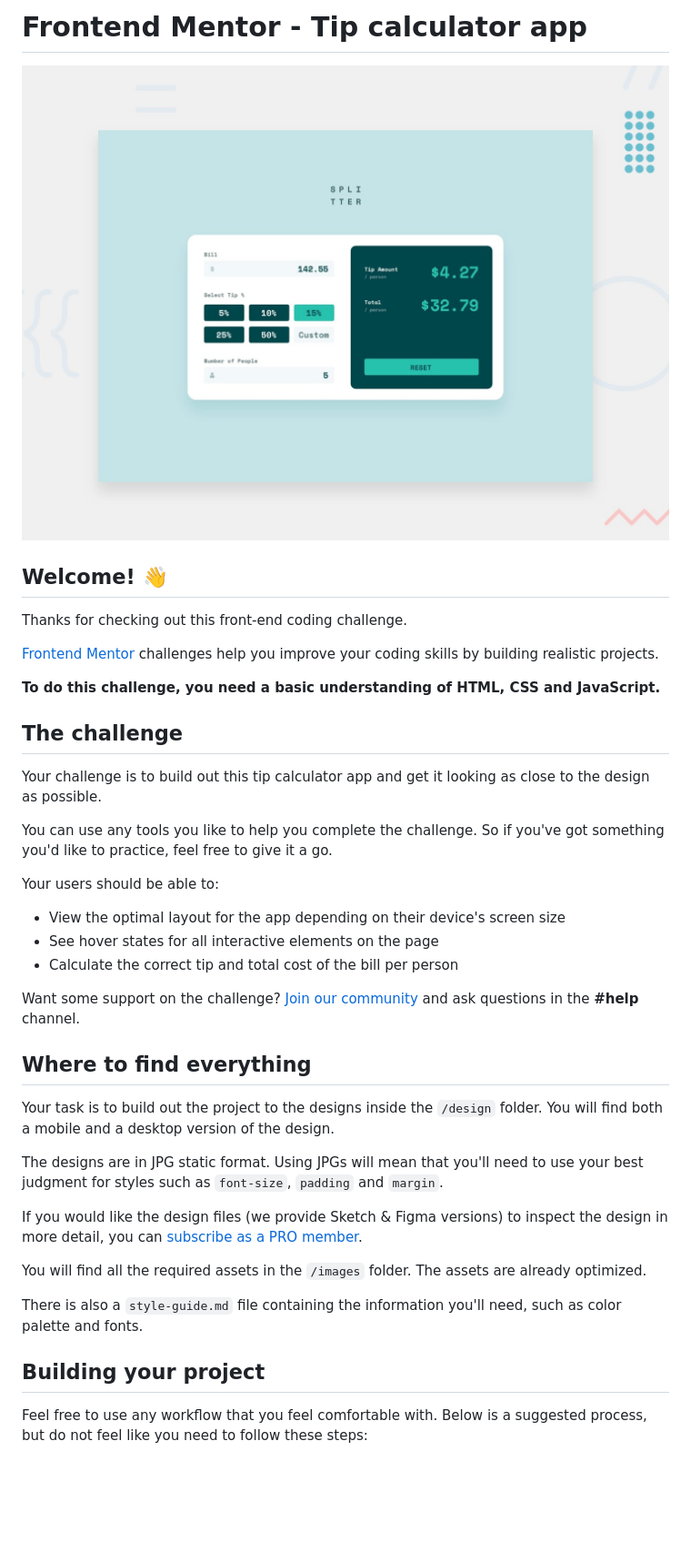
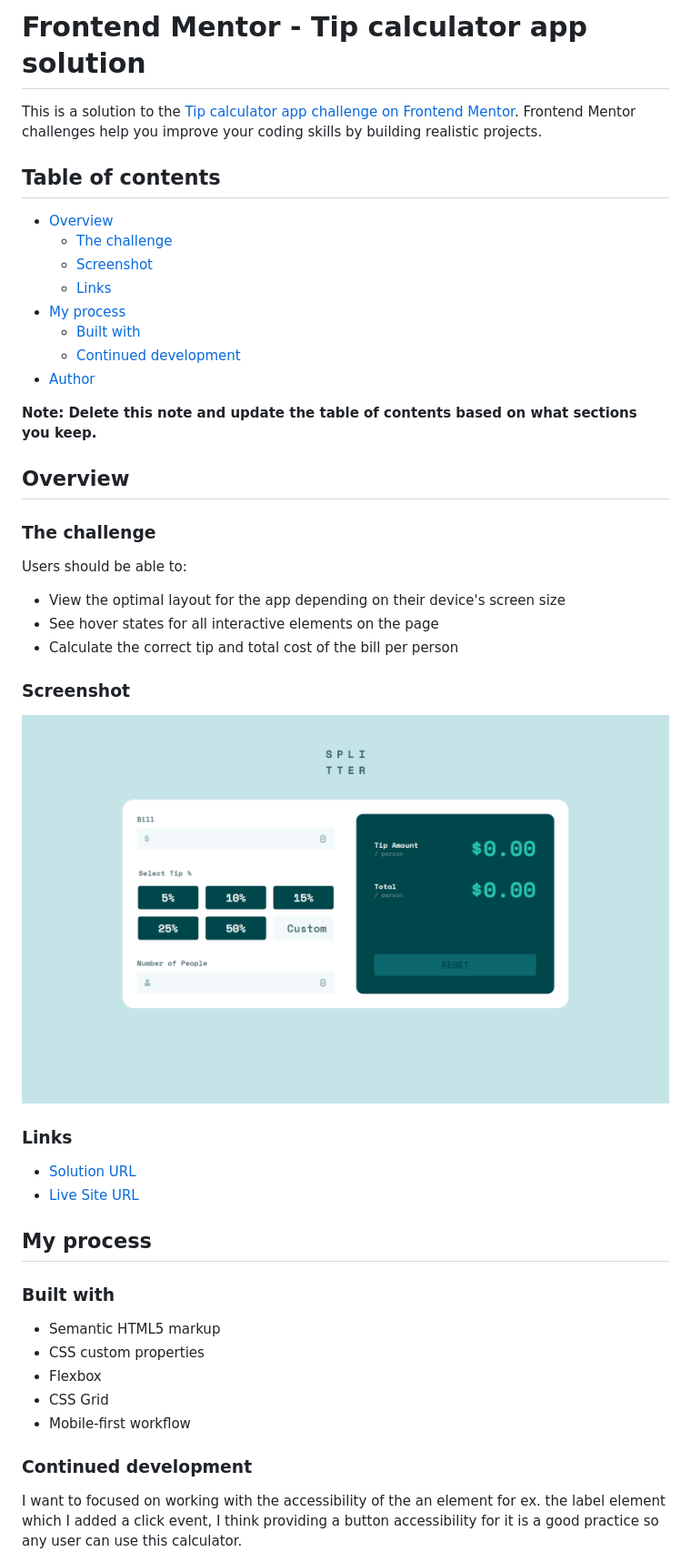
Before and after one commit to ralphvirtucio/tip-calculator, a Markdown page: README.md, the part around the change printed below. Shown: that part at 91% size. GitHub-like rendering; pictures changed too: screenshot.png (added); blank space fills up the shorter version.

Commit message:
challenge completed

```diff
--- a/README.md
+++ b/README.md
@@ -1,42 +1,50 @@
-# Frontend Mentor - Tip calculator app
+# Frontend Mentor - Tip calculator app solution
 
-![Design preview for the Tip calculator app coding challenge](./design/desktop-preview.jpg)
+This is a solution to the [Tip calculator app challenge on Frontend Mentor](https://www.frontendmentor.io/challenges/tip-calculator-app-ugJNGbJUX). Frontend Mentor challenges help you improve your coding skills by building realistic projects.
 
-## Welcome! 👋
+## Table of contents
 
-Thanks for checking out this front-end coding challenge.
+- [Overview](#overview)
+  - [The challenge](#the-challenge)
+  - [Screenshot](#screenshot)
+  - [Links](#links)
+- [My process](#my-process)
+  - [Built with](#built-with)
+  - [Continued development](#continued-development)
+- [Author](#author)
 
-[Frontend Mentor](https://www.frontendmentor.io) challenges help you improve your coding skills by building realistic projects.
+**Note: Delete this note and update the table of contents based on what sections you keep.**
 
-**To do this challenge, you need a basic understanding of HTML, CSS and JavaScript.**
+## Overview
 
-## The challenge
+### The challenge
 
-Your challenge is to build out this tip calculator app and get it looking as close to the design as possible.
-
-You can use any tools you like to help you complete the challenge. So if you've got something you'd like to practice, feel free to give it a go.
-
-Your users should be able to:
+Users should be able to:
 
 - View the optimal layout for the app depending on their device's screen size
 - See hover states for all interactive elements on the page
 - Calculate the correct tip and total cost of the bill per person
 
-Want some support on the challenge? [Join our community](https://www.frontendmentor.io/community) and ask questions in the **#help** channel.
+### Screenshot
 
-## Where to find everything
+![Tip Calculator Screenshot](./screenshot.png)
 
-Your task is to build out the project to the designs inside the `/design` folder. You will find both a mobile and a desktop version of the design.
+### Links
 
-The designs are in JPG static format. Using JPGs will mean that you'll need to use your best judgment for styles such as `font-size`, `padding` and `margin`.
+- [Solution URL](https://github.com/ralphvirtucio/tip-calculator)
+- [Live Site URL](https://ralphvirtucio.github.io/tip-calculator/)
 
-If you would like the design files (we provide Sketch & Figma versions) to inspect the design in more detail, you can [subscribe as a PRO member](https://www.frontendmentor.io/pro).
+## My process
 
-You will find all the required assets in the `/images` folder. The assets are already optimized.
+### Built with
 
-There is also a `style-guide.md` file containing the information you'll need, such as color palette and fonts.
+- Semantic HTML5 markup
+- CSS custom properties
+- Flexbox
+- CSS Grid
+- Mobile-first workflow
 
-## Building your project
+### Continued development
 
-Feel free to use any workflow that you feel comfortable with. Below is a suggested process, but do not feel like you need to follow these steps:
+I want to focused on working with the accessibility of the an element for ex. the label element which I added a click event, I think providing a button accessibility for it is a good practice so any user can use this calculator.
 
```
Also changed, not shown: other parts of README.md (+3 -50 lines), README-template.md (deleted, +0 -112 lines), 2 other files.
